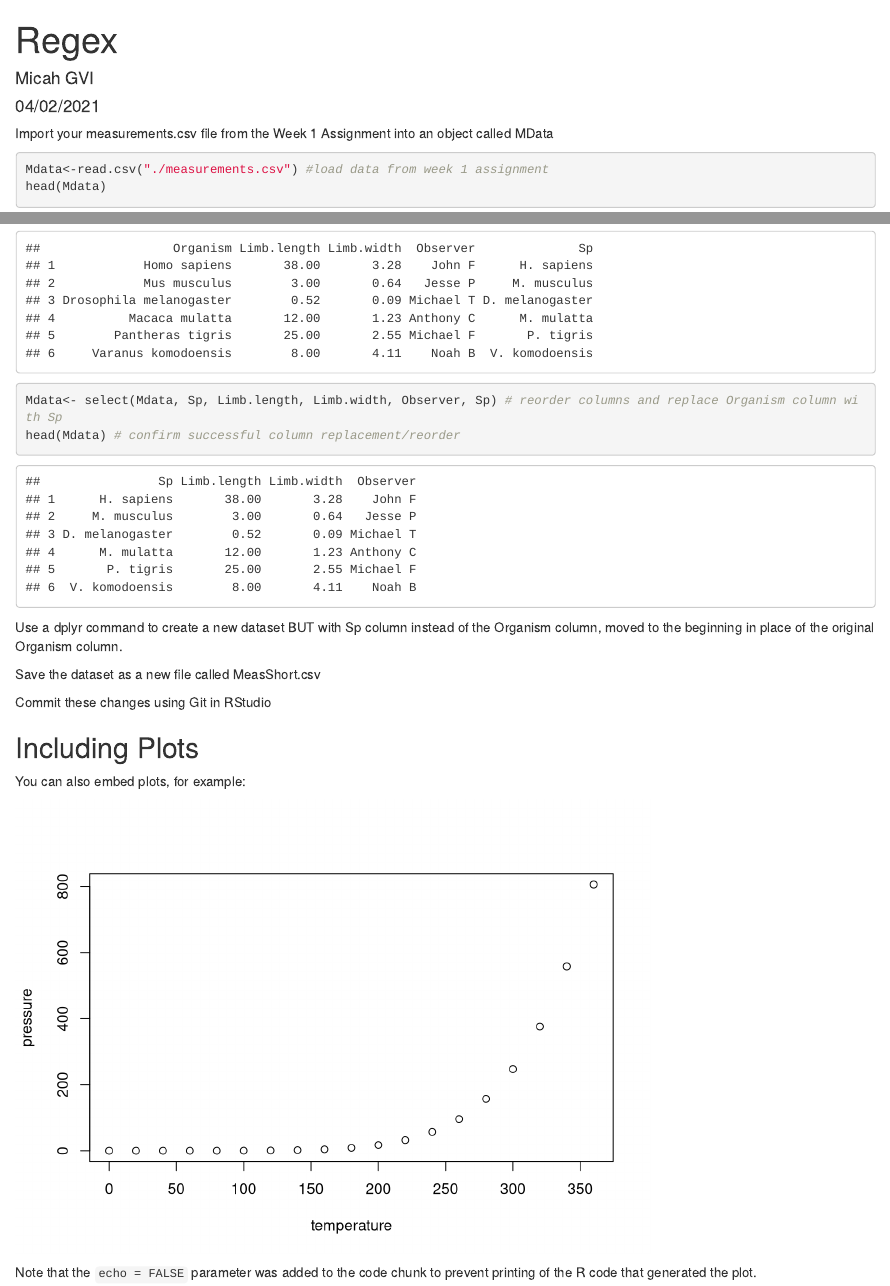
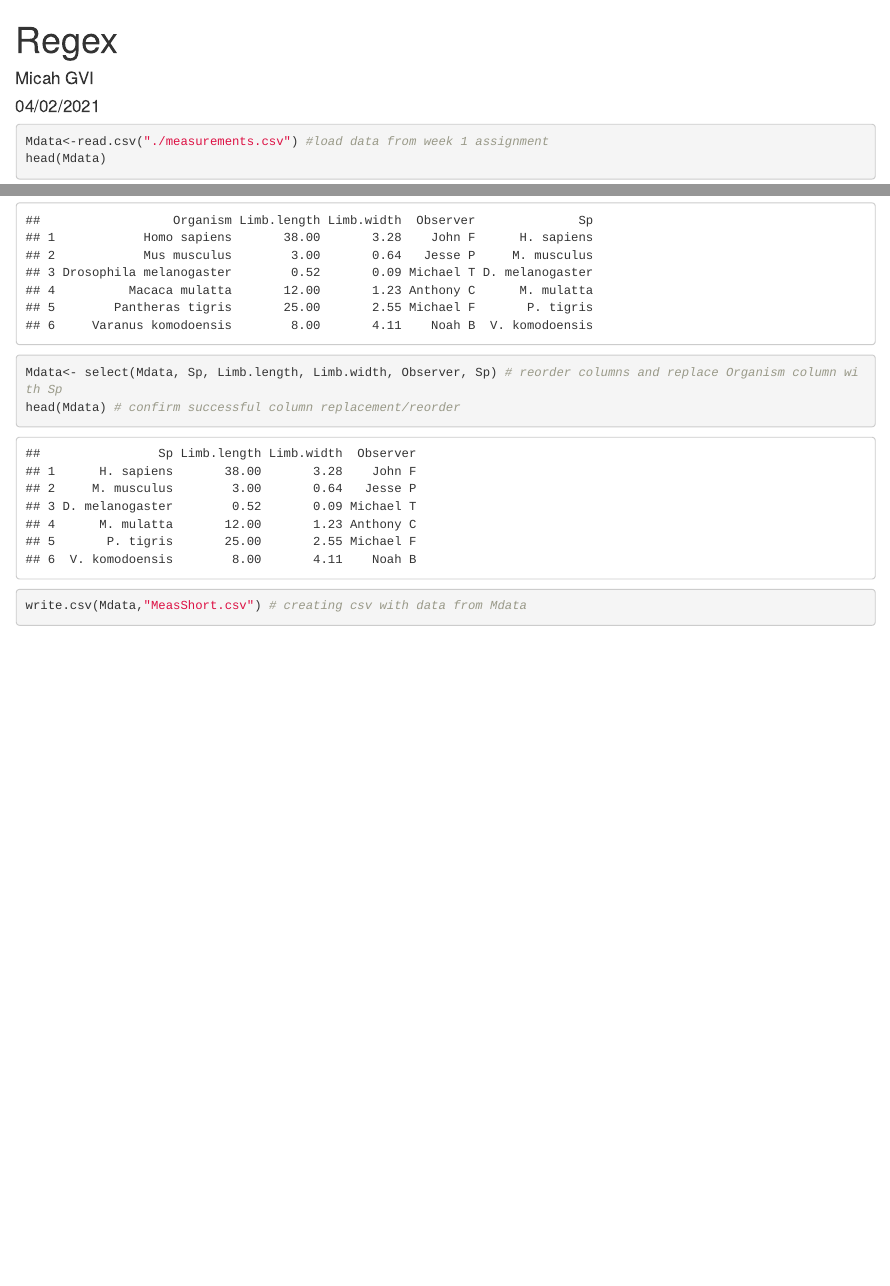
Before and after one commit to micahgrubert/BIOL-432-Assignment-3, an R Markdown document (Regex.Rmd): the page in a window 1100 px wide, from its top, and a second part further down, joined at a grey line. Rendered offline with R 4.5, knitr and Pandoc, with nearby package versions.

Commit message:
Unix portion completed

````diff
--- a/Regex.Rmd
+++ b/Regex.Rmd
@@ -10,7 +10,6 @@ knitr::opts_chunk$set(echo = TRUE)
 library(dplyr)
 ```
 
-Import your measurements.csv file from the Week 1 Assignment into an object called MData
 ```{r}
 Mdata<-read.csv("./measurements.csv") #load data from week 1 assignment
 head(Mdata)
@@ -19,28 +18,13 @@ head(Mdata)
 ```{r}
 Mdata<- Mdata %>% mutate(Sp = sub("(\\w)\\w+","\\1.",Organism)) #creating new column that shortens genus name to the first letter and  period
 head(Mdata) #confirm successful column addition
-
+```
+```{r}
 Mdata<- select(Mdata, Sp, Limb.length, Limb.width, Observer, Sp) # reorder columns and replace Organism column with Sp
 head(Mdata) # confirm successful column replacement/reorder
-
-
 ```
 
 
-Use a dplyr command to create a new dataset BUT with Sp column instead of the Organism column, moved to the beginning in place of the original Organism column.
-
-Save the dataset as a new file called MeasShort.csv
-
-Commit these changes using Git in RStudio
-
-
-
-## Including Plots
-
-You can also embed plots, for example:
-
-```{r pressure, echo=FALSE}
-plot(pressure)
+```{r}
+write.csv(Mdata,"MeasShort.csv") # creating csv with data from Mdata
 ```
-
-Note that the `echo = FALSE` parameter was added to the code chunk to prevent printing of the R code that generated the plot.
````
Also changed, not shown: 1 other file.
